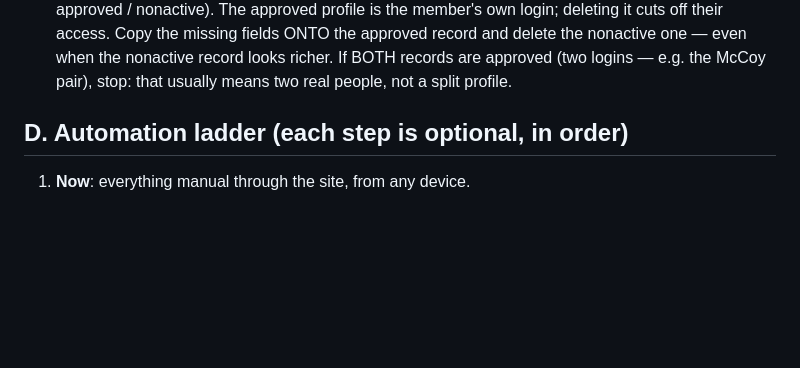
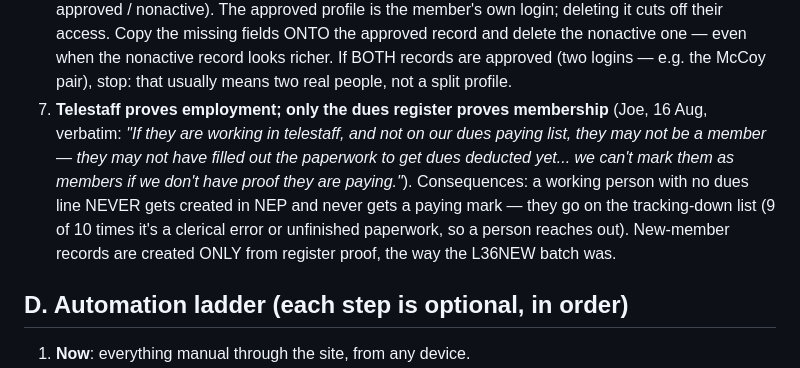
Before and after one commit to joepap/joepap, a Markdown page: dues-tracker/WORKFLOW.md, the part around the change. GitHub-like rendering; blank space fills up the shorter version.

Commit message:
Membership doctrine: telestaff proves employment, only the register proves membership
Co-Authored-By: Claude Fable 5 <noreply@anthropic.com>
Claude-Session: https://claude.ai/code/session_018yNX99YmVYqwzU7V77kkqb

```diff
--- a/dues-tracker/WORKFLOW.md
+++ b/dues-tracker/WORKFLOW.md
@@ -102,6 +102,16 @@ profiles):
    even when the nonactive record looks richer. If BOTH records are
    approved (two logins — e.g. the McCoy pair), stop: that usually means
    two real people, not a split profile.
+7. **Telestaff proves employment; only the dues register proves
+   membership** (Joe, 16 Aug, verbatim: *"If they are working in telestaff,
+   and not on our dues paying list, they may not be a member — they may not
+   have filled out the paperwork to get dues deducted yet... we can't mark
+   them as members if we don't have proof they are paying."*). Consequences:
+   a working person with no dues line NEVER gets created in NEP and never
+   gets a paying mark — they go on the tracking-down list (9 of 10 times
+   it's a clerical error or unfinished paperwork, so a person reaches out).
+   New-member records are created ONLY from register proof, the way the
+   L36NEW batch was.
 
 ## D. Automation ladder (each step is optional, in order)
 
```
